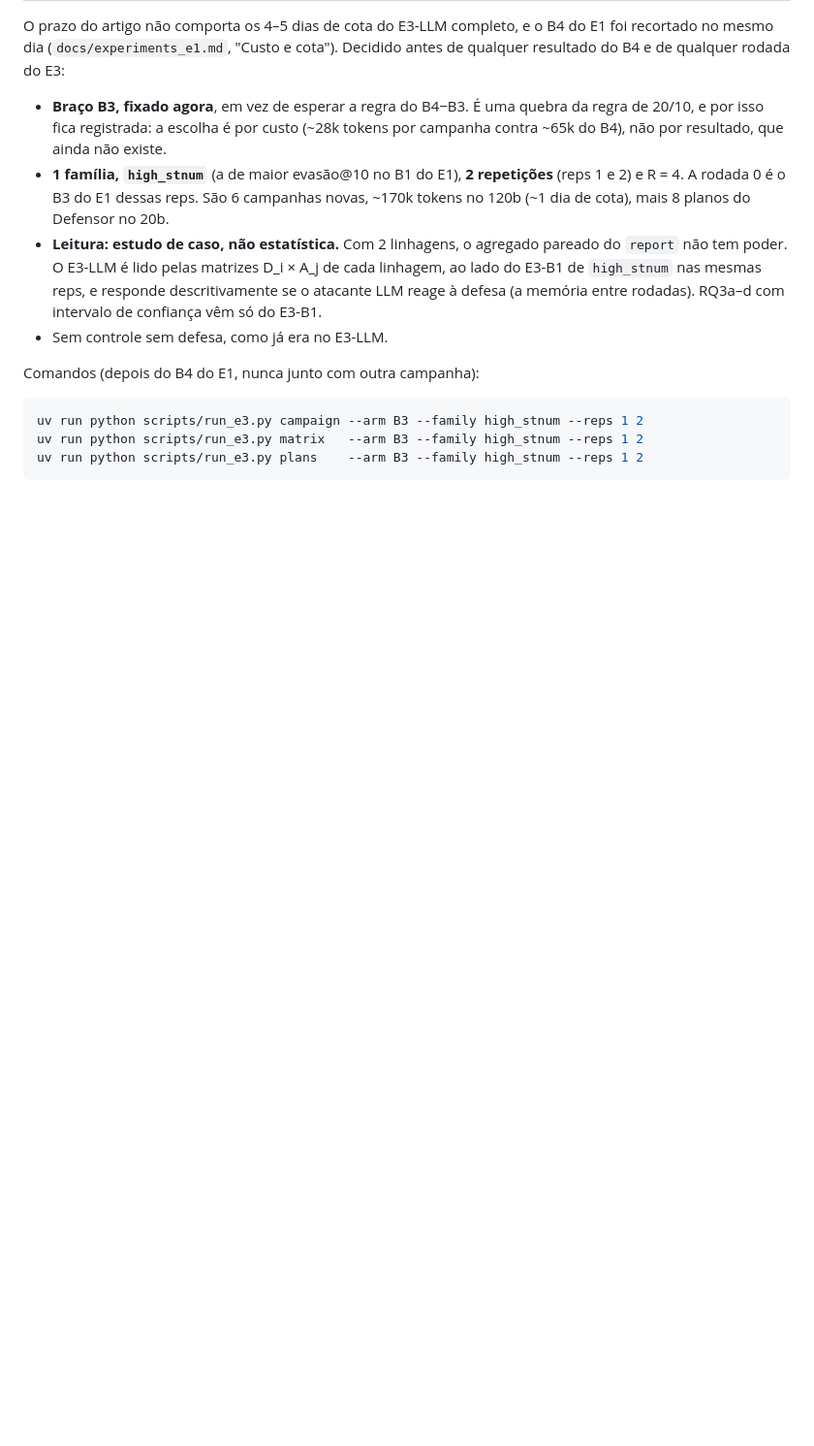
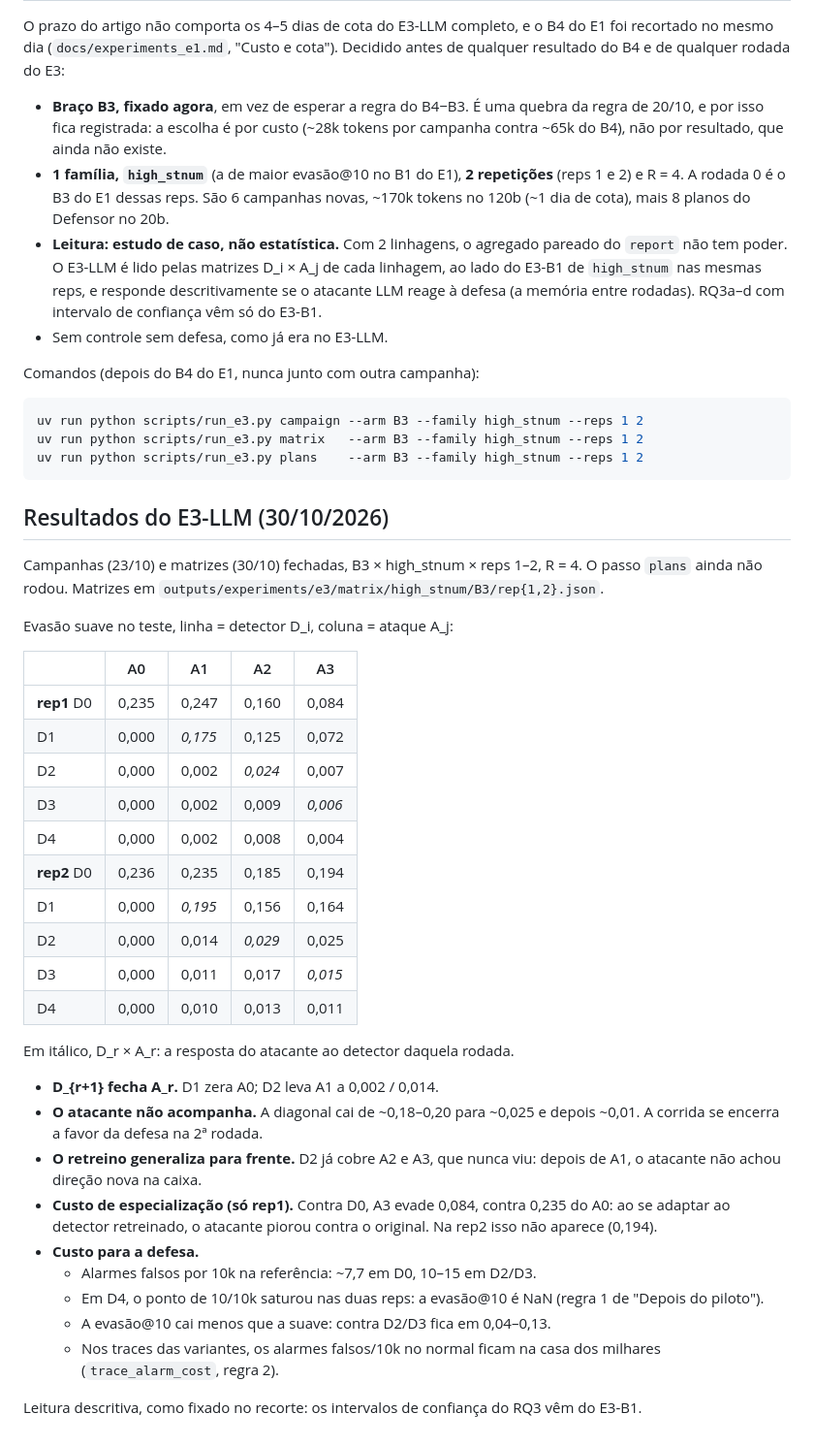
Before and after one commit to sequincozes/ereno-ai, a Markdown page: docs/experiments_e3.md, the part around the change. Shown at 97% size. GitHub-like rendering; blank space fills up the shorter version.

````diff
--- a/docs/experiments_e3.md
+++ b/docs/experiments_e3.md
@@ -341,3 +341,45 @@ uv run python scripts/run_e3.py campaign --arm B3 --family high_stnum --reps 1 2
 uv run python scripts/run_e3.py matrix   --arm B3 --family high_stnum --reps 1 2
 uv run python scripts/run_e3.py plans    --arm B3 --family high_stnum --reps 1 2
 ```
+
+## Resultados do E3-LLM (30/10/2026)
+
+Campanhas (23/10) e matrizes (30/10) fechadas, B3 × high_stnum × reps 1–2,
+R = 4. O passo `plans` ainda não rodou. Matrizes em
+`outputs/experiments/e3/matrix/high_stnum/B3/rep{1,2}.json`.
+
+Evasão suave no teste, linha = detector D_i, coluna = ataque A_j:
+
+| | A0 | A1 | A2 | A3 |
+|---|---|---|---|---|
+| **rep1** D0 | 0,235 | 0,247 | 0,160 | 0,084 |
+| D1 | 0,000 | *0,175* | 0,125 | 0,072 |
+| D2 | 0,000 | 0,002 | *0,024* | 0,007 |
+| D3 | 0,000 | 0,002 | 0,009 | *0,006* |
+| D4 | 0,000 | 0,002 | 0,008 | 0,004 |
+| **rep2** D0 | 0,236 | 0,235 | 0,185 | 0,194 |
+| D1 | 0,000 | *0,195* | 0,156 | 0,164 |
+| D2 | 0,000 | 0,014 | *0,029* | 0,025 |
+| D3 | 0,000 | 0,011 | 0,017 | *0,015* |
+| D4 | 0,000 | 0,010 | 0,013 | 0,011 |
+
+Em itálico, D_r × A_r: a resposta do atacante ao detector daquela rodada.
+
+- **D_{r+1} fecha A_r.** D1 zera A0; D2 leva A1 a 0,002 / 0,014.
+- **O atacante não acompanha.** A diagonal cai de ~0,18–0,20 para ~0,025 e
+  depois ~0,01. A corrida se encerra a favor da defesa na 2ª rodada.
+- **O retreino generaliza para frente.** D2 já cobre A2 e A3, que nunca viu:
+  depois de A1, o atacante não achou direção nova na caixa.
+- **Custo de especialização (só rep1).** Contra D0, A3 evade 0,084, contra 0,235
+  do A0: ao se adaptar ao detector retreinado, o atacante piorou contra o
+  original. Na rep2 isso não aparece (0,194).
+- **Custo para a defesa.**
+  - Alarmes falsos por 10k na referência: ~7,7 em D0, 10–15 em D2/D3.
+  - Em D4, o ponto de 10/10k saturou nas duas reps: a evasão@10 é NaN (regra 1
+    de "Depois do piloto").
+  - A evasão@10 cai menos que a suave: contra D2/D3 fica em 0,04–0,13.
+  - Nos traces das variantes, os alarmes falsos/10k no normal ficam na casa
+    dos milhares (`trace_alarm_cost`, regra 2).
+
+Leitura descritiva, como fixado no recorte: os intervalos de confiança do RQ3
+vêm do E3-B1.
````
Also changed, not shown: docs/experiments_e1.md (+44 -0 lines).
